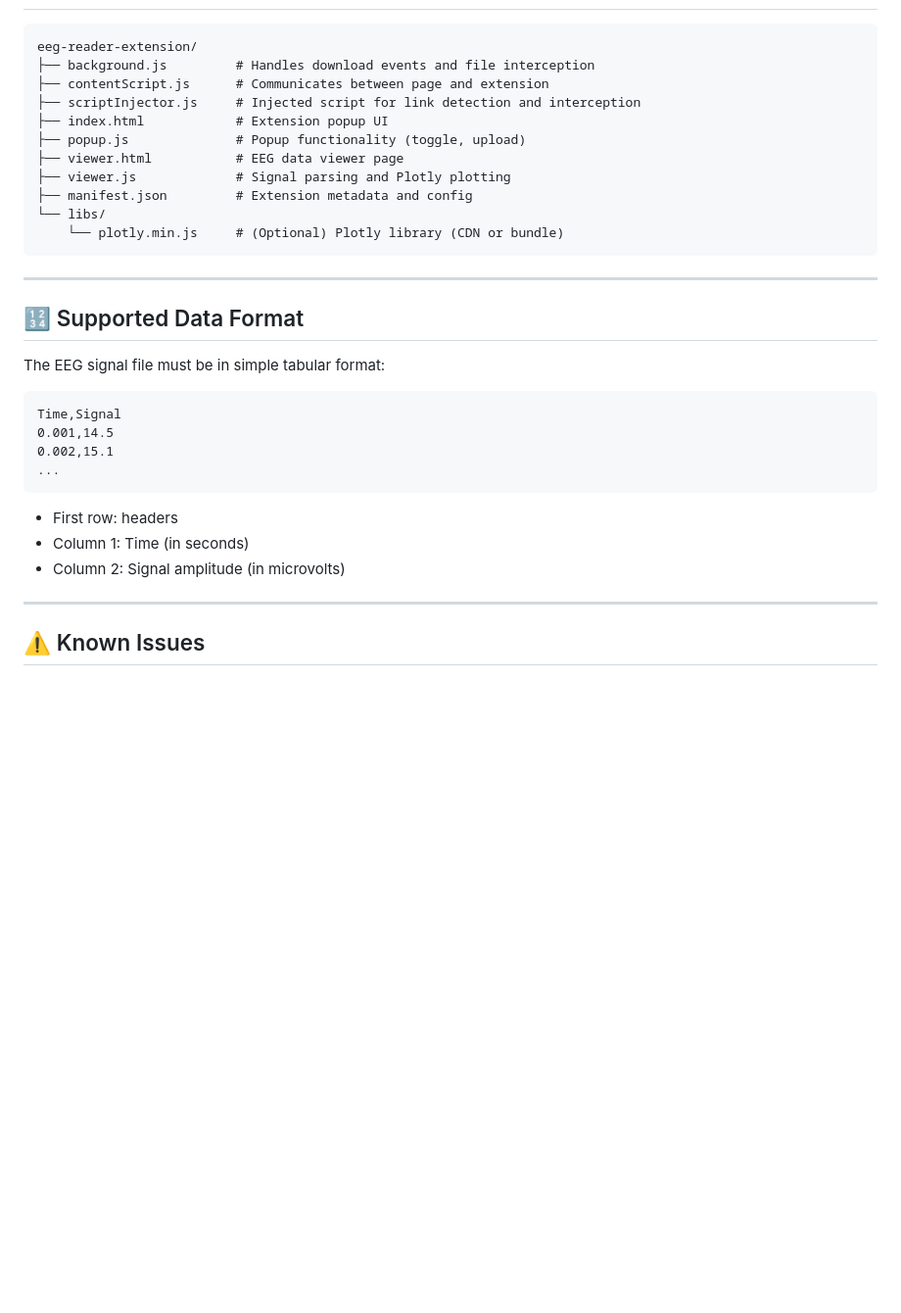
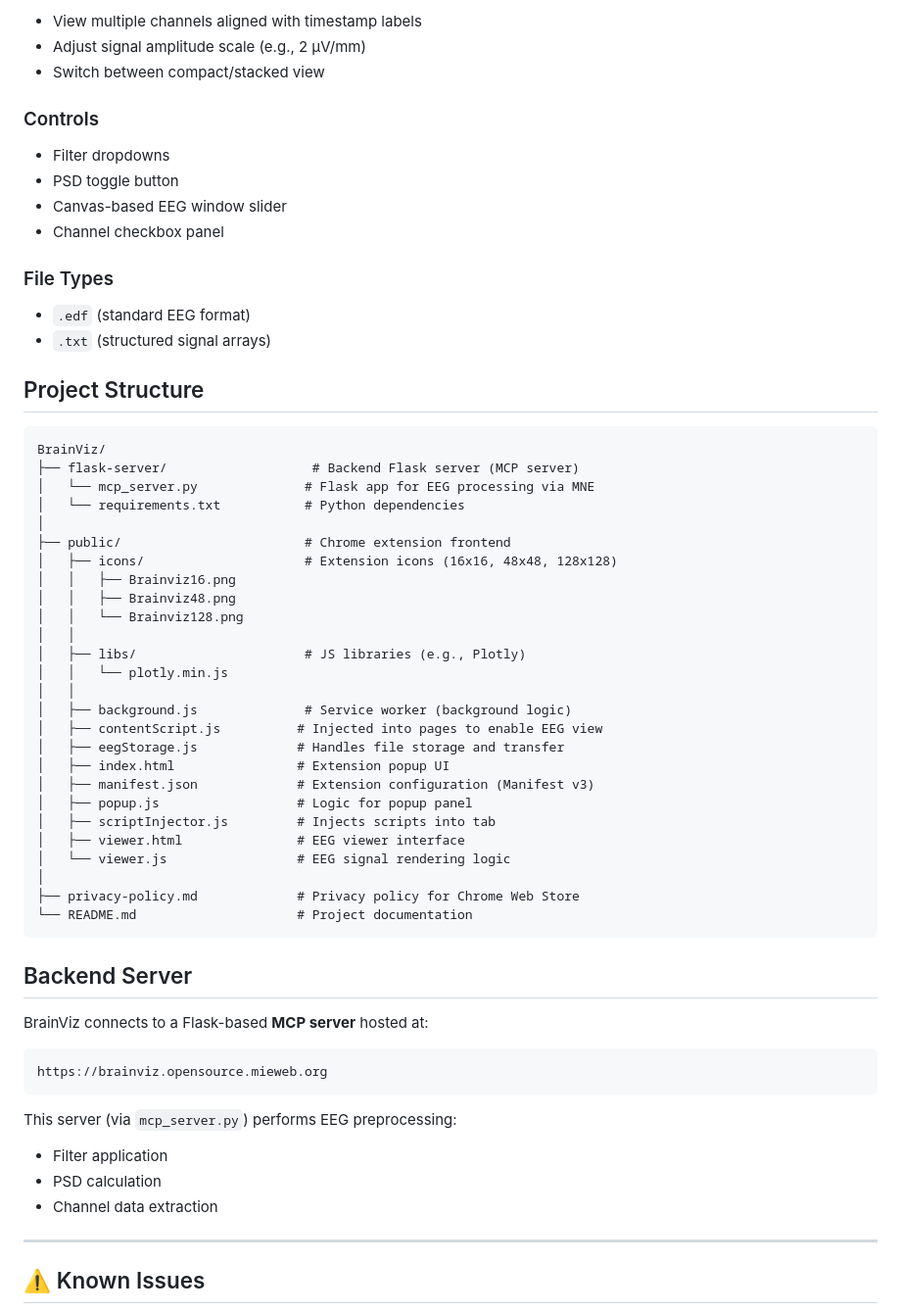
Before and after one commit to qquais/BrainViz, a Markdown page: README.md, the part around one of its changes. Shown at 98% size. Drawn GitHub-style; blank space fills up the shorter version.

````diff
--- a/README.md
+++ b/README.md
@@ -68,34 +81,63 @@
+* View multiple channels aligned with timestamp labels
+* Adjust signal amplitude scale (e.g., 2 µV/mm)
+* Switch between compact/stacked view
+
+### Controls
+
+* Filter dropdowns
+* PSD toggle button
+* Canvas-based EEG window slider
+* Channel checkbox panel
+
+### File Types
+
+* `.edf` (standard EEG format)
+* `.txt` (structured signal arrays)
+
+## Project Structure
 
 ```
-eeg-reader-extension/
-├── background.js         # Handles download events and file interception
-├── contentScript.js      # Communicates between page and extension
-├── scriptInjector.js     # Injected script for link detection and interception
-├── index.html            # Extension popup UI
-├── popup.js              # Popup functionality (toggle, upload)
-├── viewer.html           # EEG data viewer page
-├── viewer.js             # Signal parsing and Plotly plotting
-├── manifest.json         # Extension metadata and config
-└── libs/
-    └── plotly.min.js     # (Optional) Plotly library (CDN or bundle)
+BrainViz/
+├── flask-server/                   # Backend Flask server (MCP server)
+│   └── mcp_server.py              # Flask app for EEG processing via MNE
+│   └── requirements.txt           # Python dependencies
+│
+├── public/                        # Chrome extension frontend
+│   ├── icons/                     # Extension icons (16x16, 48x48, 128x128)
+│   │   ├── Brainviz16.png
+│   │   ├── Brainviz48.png
+│   │   └── Brainviz128.png
+│   │
+│   ├── libs/                      # JS libraries (e.g., Plotly)
+│   │   └── plotly.min.js
+│   │
+│   ├── background.js              # Service worker (background logic)
+│   ├── contentScript.js          # Injected into pages to enable EEG view
+│   ├── eegStorage.js             # Handles file storage and transfer
+│   ├── index.html                # Extension popup UI
+│   ├── manifest.json             # Extension configuration (Manifest v3)
+│   ├── popup.js                  # Logic for popup panel
+│   ├── scriptInjector.js         # Injects scripts into tab
+│   ├── viewer.html               # EEG viewer interface
+│   └── viewer.js                 # EEG signal rendering logic
+│
+├── privacy-policy.md             # Privacy policy for Chrome Web Store
+└── README.md                     # Project documentation
 ```
 
----
+## Backend Server
 
-## 🔢 Supported Data Format
-
-The EEG signal file must be in simple tabular format:
+BrainViz connects to a Flask-based **MCP server** hosted at:
 
 ```
-Time,Signal
-0.001,14.5
-0.002,15.1
-...
+https://brainviz.opensource.mieweb.org
 ```
 
-- First row: headers
-- Column 1: Time (in seconds)
-- Column 2: Signal amplitude (in microvolts)
+This server (via `mcp_server.py`) performs EEG preprocessing:
+
+* Filter application
+* PSD calculation
+* Channel data extraction
 
 ---
 
````
Also changed, not shown: other parts of README.md (+78 -75 lines).
